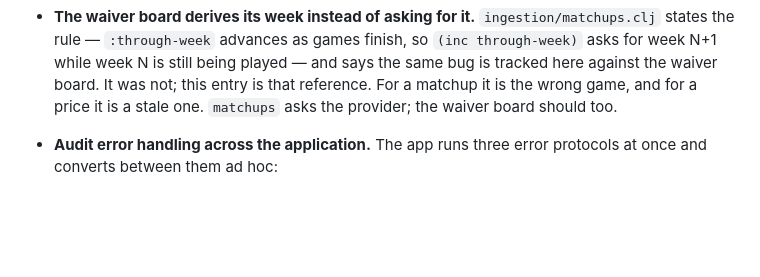
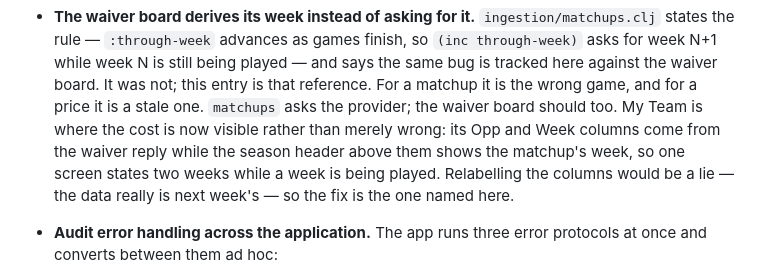
Before and after one commit to RockChalkJay/draft-day-clj, a Markdown page: docs/TODO.md, the part around the change. GitHub-like rendering; blank space fills up the shorter version.

Commit message:
note where the waiver board's derived week is now visible
My Team puts it beside the season header's provider week, so the two
disagree on screen while a week is being played.

```diff
--- a/docs/TODO.md
+++ b/docs/TODO.md
@@ -122,7 +122,11 @@ for the known gaps between a league's real rules and what the board can score.
   played — and says the same bug is tracked here against the waiver board. It
   was not; this entry is that reference. For a matchup it is the wrong game, and
   for a price it is a stale one. `matchups` asks the provider; the waiver board
-  should too.
+  should too. My Team is where the cost is now visible rather than merely
+  wrong: its Opp and Week columns come from the waiver reply while the season
+  header above them shows the matchup's week, so one screen states two weeks
+  while a week is being played. Relabelling the columns would be a lie — the
+  data really is next week's — so the fix is the one named here.
 
 - **Audit error handling across the application.** The app runs three error
   protocols at once and converts between them ad hoc:
```
